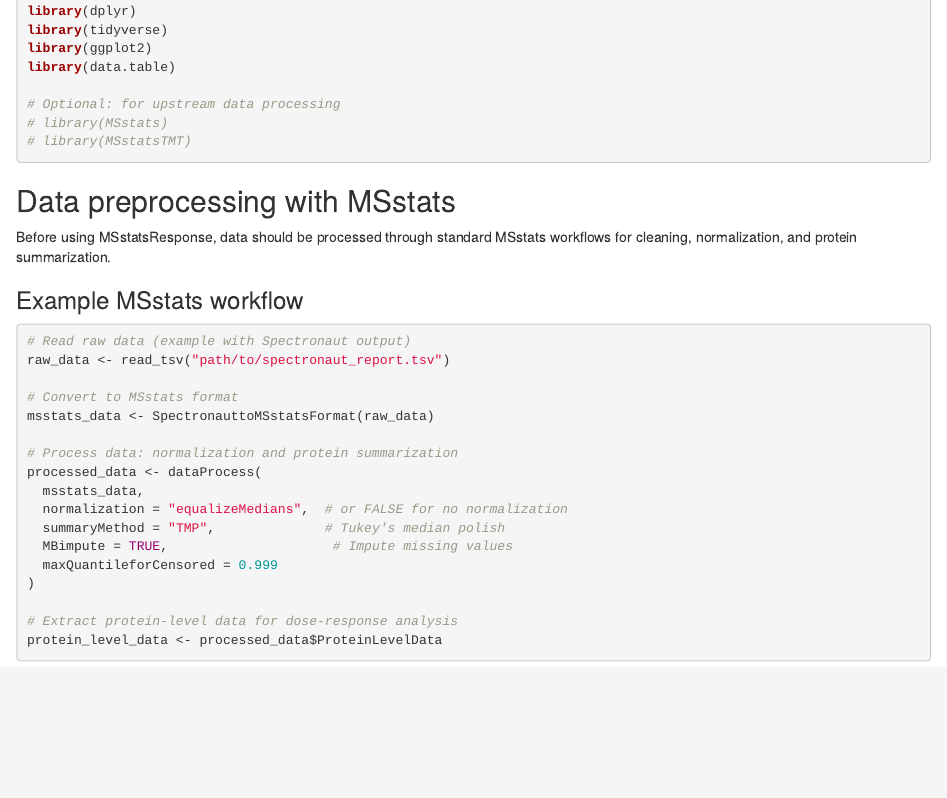
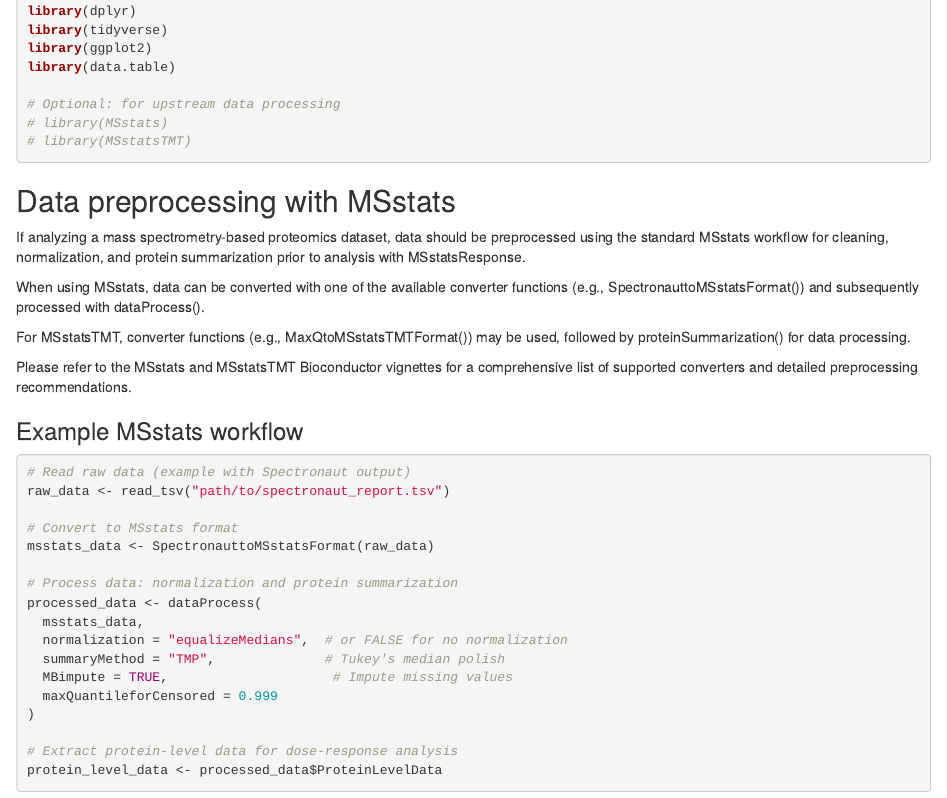
Before and after one commit to Vitek-Lab/MSstatsResponse, an R Markdown document (vignettes/MSstatsResponse.Rmd): the page in a window 1100 px wide, from 1000 px down. Rendered offline with R 4.5, knitr and Pandoc, with nearby package versions; drawn as R Markdown's standard HTML page in place of the format the file asks for; some code elsewhere in the file could not run offline; common packages that the code uses without loading them are loaded.

Commit message:
additional MSstats/MSstatsTMT processing details

```diff
--- a/vignettes/MSstatsResponse.Rmd
+++ b/vignettes/MSstatsResponse.Rmd
@@ -74,8 +74,13 @@ library(data.table)
 
 
 ## Data preprocessing with MSstats
+If analyzing a mass spectrometry-based proteomics dataset, data should be preprocessed using the standard MSstats workflow for cleaning, normalization, and protein summarization prior to analysis with MSstatsResponse.
 
-Before using MSstatsResponse, data should be processed through standard MSstats workflows for cleaning, normalization, and protein summarization.
+When using MSstats, data can be converted with one of the available converter functions (e.g., SpectronauttoMSstatsFormat()) and subsequently processed with dataProcess().
+
+For MSstatsTMT, converter functions (e.g., MaxQtoMSstatsTMTFormat()) may be used, followed by proteinSummarization() for data processing.
+
+Please refer to the MSstats and MSstatsTMT Bioconductor vignettes for a comprehensive list of supported converters and detailed preprocessing recommendations.
 
 ### Example MSstats workflow
 
```
